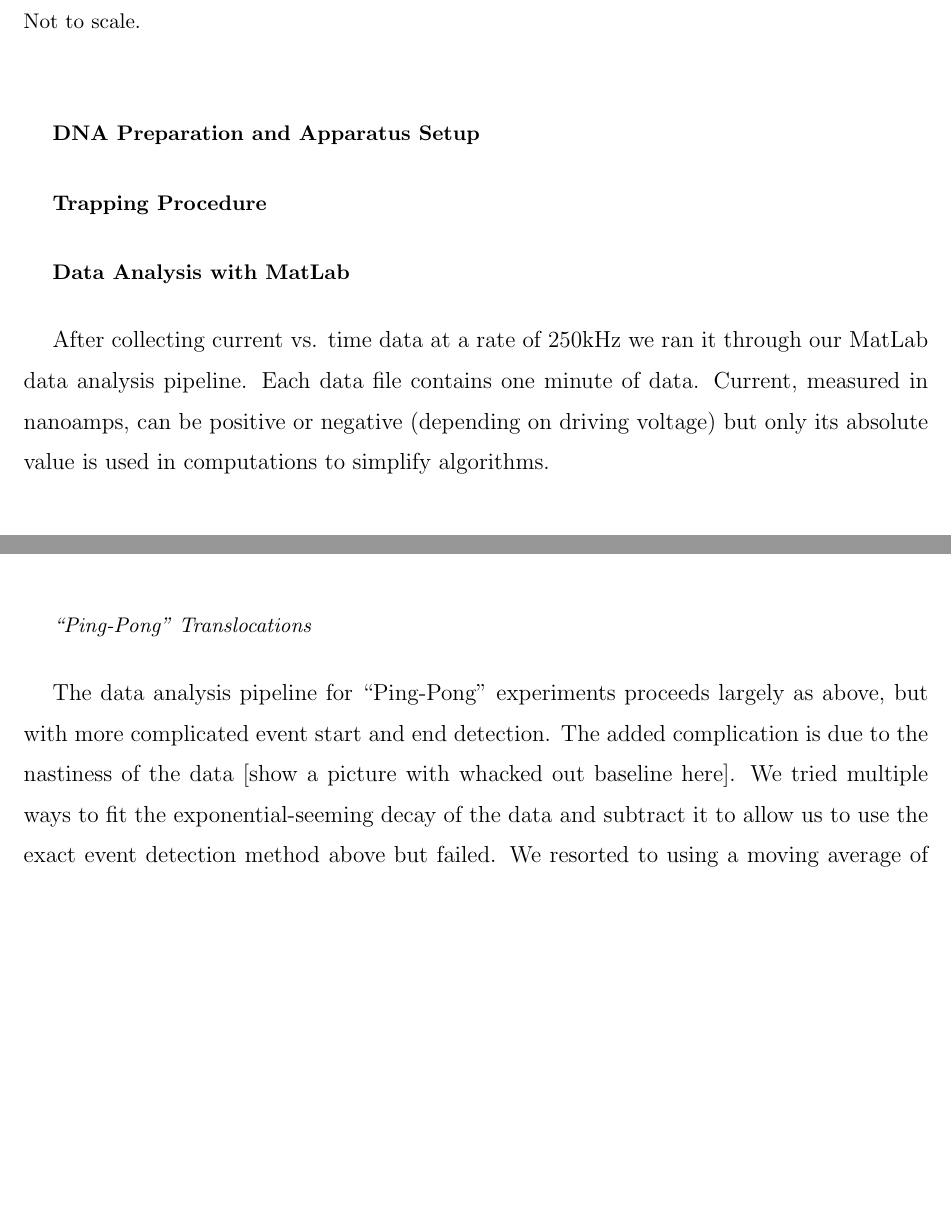
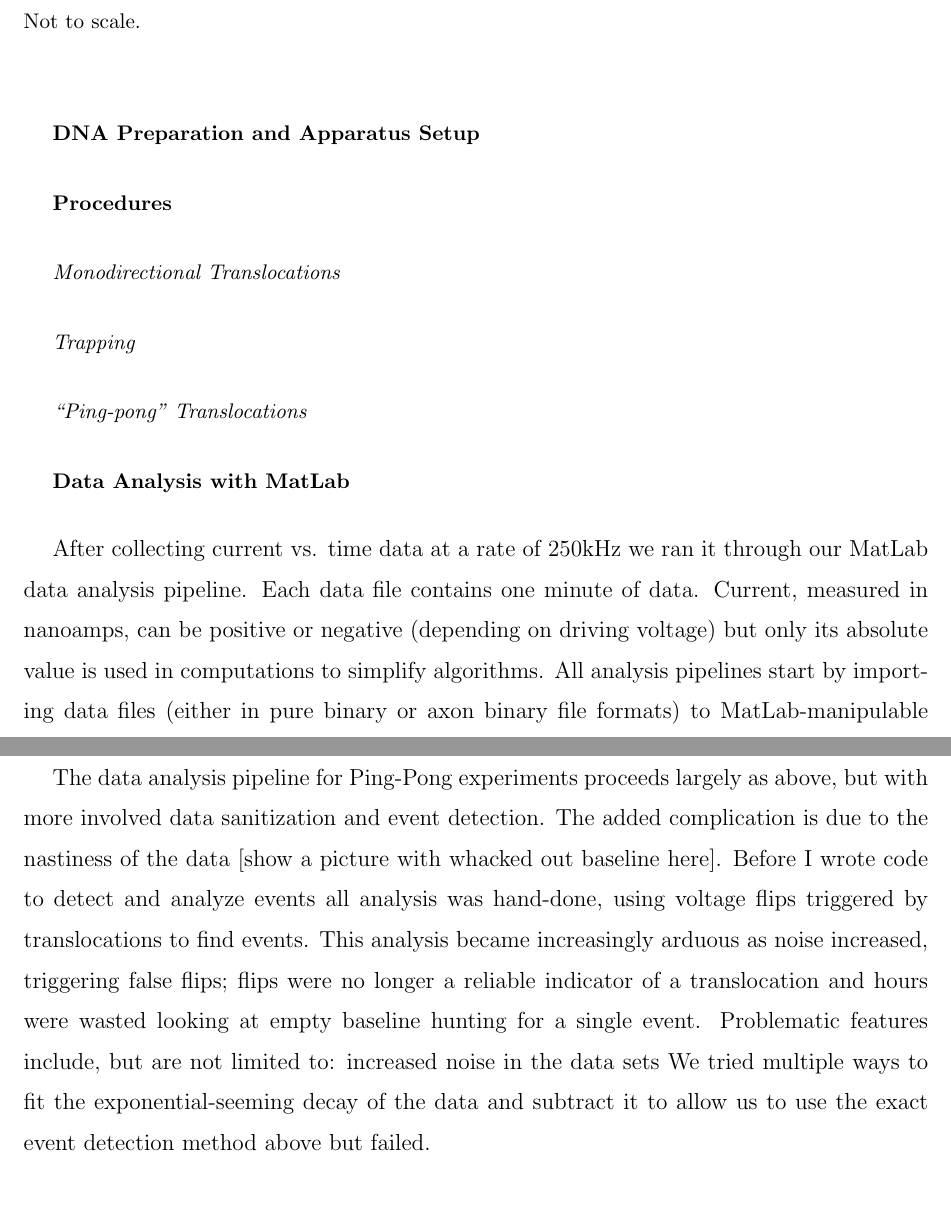
Before and after one commit to leggers/thesis, a LaTeX thesis (thesis.tex): two parts of pages 8 and 10 of 11 before the commit and two parts of pages 8 and 11 of 11 after it, joined at a grey line, cut so that both start at the same text, the shorter picture padded with empty space. Compiled offline with pdfLaTeX.

Commit message:
added some more

```diff
--- a/thesis.tex
+++ b/thesis.tex
@@ -248,7 +248,19 @@ Thus we can necessarily know when a candidate for trapping enters the chamber.
 
 
 
-\subsection{Trapping Procedure}
+\subsection{Procedures}
+
+
+
+\subsubsection{Monodirectional Translocations}
+
+
+
+\subsubsection{Trapping}
+
+
+
+\subsubsection{``Ping-pong'' Translocations}
 
 
 
@@ -257,6 +269,7 @@ Thus we can necessarily know when a candidate for trapping enters the chamber.
 After collecting current vs. time data at a rate of 250kHz we ran it through our MatLab data analysis pipeline.
 Each data file contains one minute of data.
 Current, measured in nanoamps, can be positive or negative (depending on driving voltage) but only its absolute value is used in computations to simplify algorithms.
+All analysis pipelines start by importing data files (either in pure binary or axon binary file formats) to MatLab-manipulable tables.
 
 \subsubsection{Monodirectional Translocations}
 
@@ -296,12 +309,15 @@ The final step in event processing is calculating ECD, which is done by summing
 The rest of the pipeline takes analyzed data and creates graphs (making it useful but uninteresting technically).
 
 
-\subsubsection{``Ping-Pong'' Translocations}
+\subsubsection{Ping-Pong Translocations}
 
-The data analysis pipeline for ``Ping-Pong'' experiments proceeds largely as above, but with more complicated event start and end detection.
+The data analysis pipeline for Ping-Pong experiments proceeds largely as above, but with more involved data sanitization and event detection.
 The added complication is due to the nastiness of the data [show a picture with whacked out baseline here].
+Before I wrote code to detect and analyze events all analysis was hand-done, using voltage flips triggered by translocations to find events.
+This analysis became increasingly arduous as noise increased, triggering false flips; flips were no longer a reliable indicator of a translocation and hours were wasted looking at empty baseline hunting for a single event.
+Problematic features include, but are not limited to: increased noise in the data sets
 We tried multiple ways to fit the exponential-seeming decay of the data and subtract it to allow us to use the exact event detection method above but failed.
-We resorted to using a moving average of the derivative of sorts (explain in more detail) to detect events as well.
+%Instead we resorted t
 
 \section{Results and Discussion}
 
```
Also changed, not shown: thesis.pdf, thesis.tex (2 more changed lines), 4 other files.
